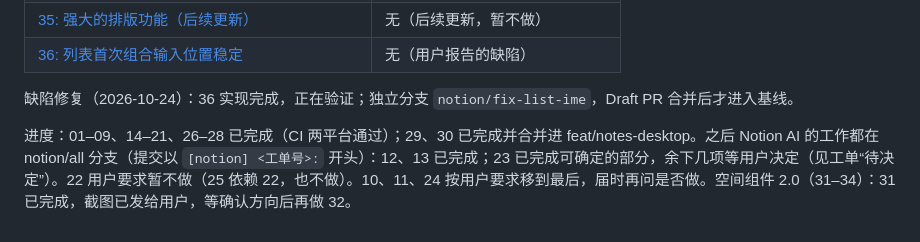
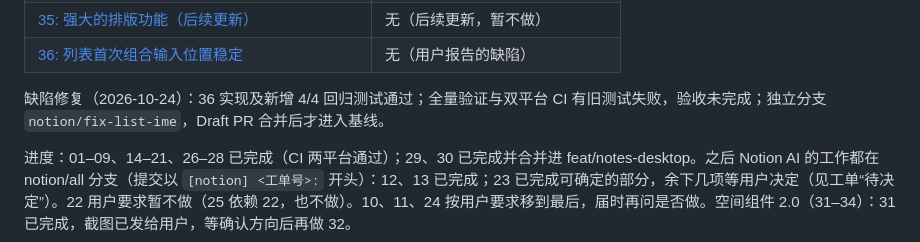
Before and after one commit to zz2543/notes-lite, a Markdown page: .scratch/notes-desktop/README.md, the part around the change. Rendered like a GitHub page.

Commit message:
docs(scratch): record list IME regression results and CI blockers

```diff
--- a/.scratch/notes-desktop/README.md
+++ b/.scratch/notes-desktop/README.md
@@ -43,7 +43,7 @@
 | [35: 强大的排版功能（后续更新）](issues/35-typesetting.md) | 无（后续更新，暂不做） |
 | [36: 列表首次组合输入位置稳定](issues/36-list-initial-composition.md) | 无（用户报告的缺陷） |
 
-缺陷修复（2026-10-24）：36 实现完成，正在验证；独立分支 `notion/fix-list-ime`，Draft PR 合并后才进入基线。
+缺陷修复（2026-10-24）：36 实现及新增 4/4 回归测试通过；全量验证与双平台 CI 有旧测试失败，验收未完成；独立分支 `notion/fix-list-ime`，Draft PR 合并后才进入基线。
 
 进度：01–09、14–21、26–28 已完成（CI 两平台通过）；29、30 已完成并合并进 feat/notes-desktop。之后 Notion AI 的工作都在 notion/all 分支（提交以 `[notion] <工单号>:` 开头）：12、13 已完成；23 已完成可确定的部分，余下几项等用户决定（见工单“待决定”）。22 用户要求暂不做（25 依赖 22，也不做）。10、11、24 按用户要求移到最后，届时再问是否做。空间组件 2.0（31–34）：31 已完成，截图已发给用户，等确认方向后再做 32。
 
```
Also changed, not shown: 1 other file.
